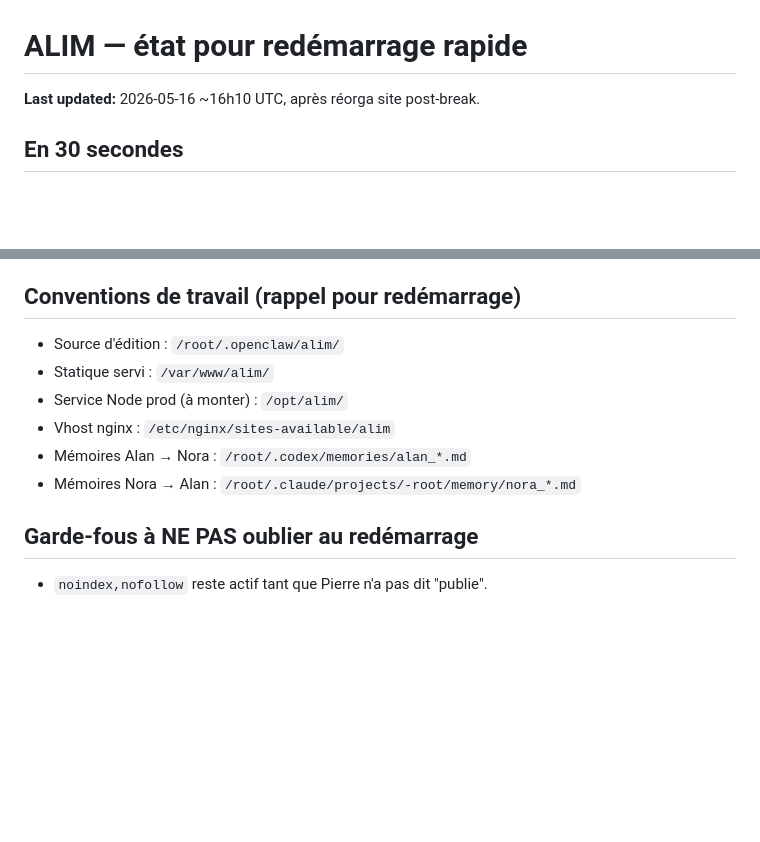
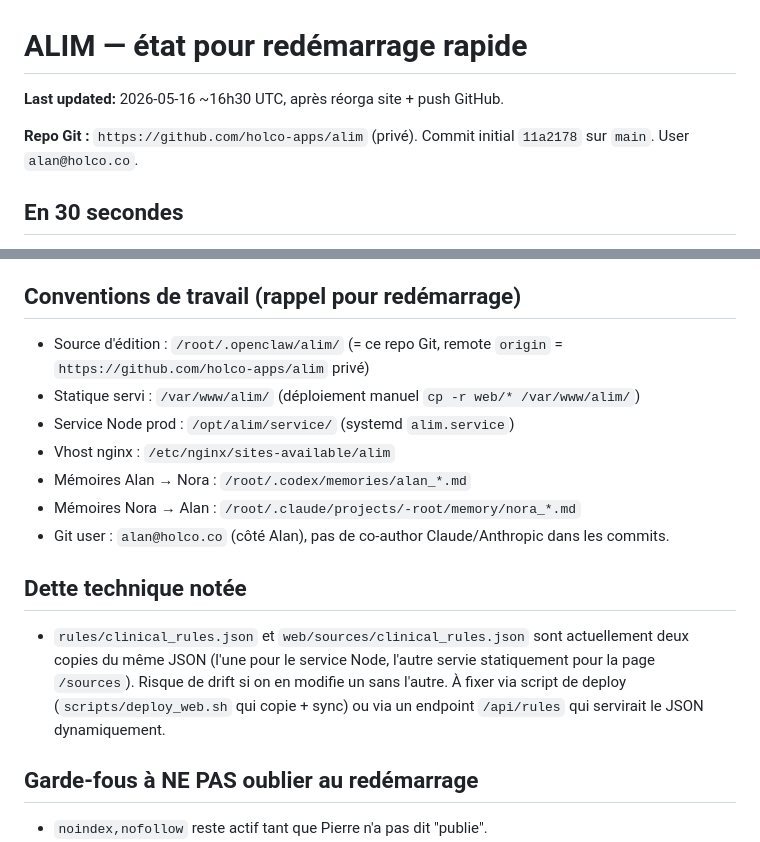
Before and after one commit to holco-apps/alim, a Markdown page: RESUME.md, 2 parts joined by grey strips. Drawn GitHub-style; blank space fills up the shorter version.

```diff
--- a/RESUME.md
+++ b/RESUME.md
@@ -1,6 +1,8 @@
 # ALIM — état pour redémarrage rapide
 
-**Last updated:** 2026-05-16 ~16h10 UTC, après réorga site post-break.
+**Last updated:** 2026-05-16 ~16h30 UTC, après réorga site + push GitHub.
+
+**Repo Git :** `https://github.com/holco-apps/alim` (privé). Commit initial `11a2178` sur `main`. User `alan@holco.co`.
 
 ## En 30 secondes
 
@@ -67,12 +69,17 @@ Pas urgent tant qu'on n'a pas levé `noindex`.
 
 ## Conventions de travail (rappel pour redémarrage)
 
-- Source d'édition&nbsp;: `/root/.openclaw/alim/`
-- Statique servi&nbsp;: `/var/www/alim/`
-- Service Node prod (à monter)&nbsp;: `/opt/alim/`
+- Source d'édition&nbsp;: `/root/.openclaw/alim/` (= ce repo Git, remote `origin` = `https://github.com/holco-apps/alim` privé)
+- Statique servi&nbsp;: `/var/www/alim/` (déploiement manuel `cp -r web/* /var/www/alim/`)
+- Service Node prod&nbsp;: `/opt/alim/service/` (systemd `alim.service`)
 - Vhost nginx&nbsp;: `/etc/nginx/sites-available/alim`
 - Mémoires Alan → Nora&nbsp;: `/root/.codex/memories/alan_*.md`
 - Mémoires Nora → Alan&nbsp;: `/root/.claude/projects/-root/memory/nora_*.md`
+- Git user&nbsp;: `alan@holco.co` (côté Alan), pas de co-author Claude/Anthropic dans les commits.
+
+## Dette technique notée
+
+- `rules/clinical_rules.json` et `web/sources/clinical_rules.json` sont actuellement deux copies du même JSON (l'une pour le service Node, l'autre servie statiquement pour la page `/sources`). Risque de drift si on en modifie un sans l'autre. À fixer via script de deploy (`scripts/deploy_web.sh` qui copie + sync) ou via un endpoint `/api/rules` qui servirait le JSON dynamiquement.
 
 ## Garde-fous à NE PAS oublier au redémarrage
 
```
Also changed, not shown: SCRATCH.md (+1 -0 lines).
